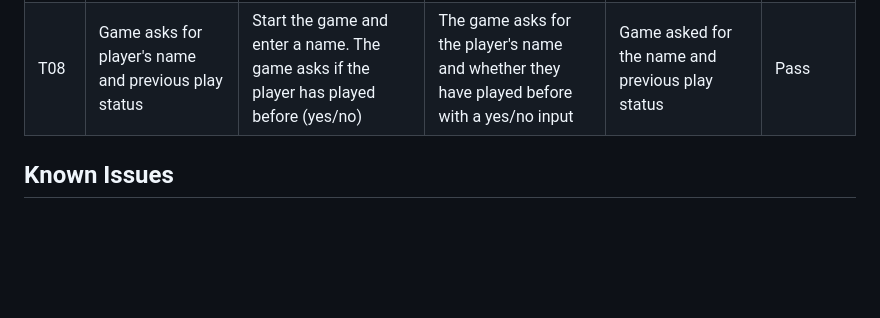
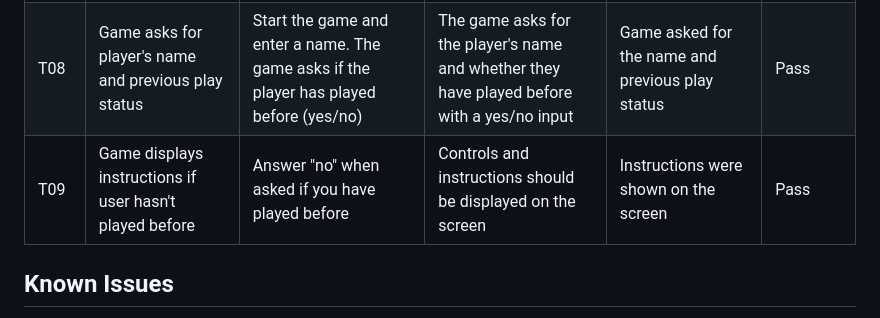
Before and after one commit to Seafzz/Snakepyt, a Markdown page: README.md, the part around the change. Rendered like a GitHub page; blank space fills up the shorter version.

Commit message:
tested instruction display for new players when awnsering no

```diff
--- a/README.md
+++ b/README.md
@@ -50,7 +50,7 @@ Welcome to the Snake Game implemented in Python using the `curses` library. This
 | T06 | Score updates correctly after consumption | Eat multiple food items | Score should increase by 1 for each food item consumed | Score incremented correctly for each food item eaten | Pass |
 | T07 | Snake cannot move in the opposite direction | While moving right, press the **LEFT** key | Snake should not be able to move in the opposite direction (e.g., can't move left while moving right) | Snake does not turn in the opposite direction | Pass |
 | T08 | Game asks for player's name and previous play status | Start the game and enter a name. The game asks if the player has played before (yes/no) | The game asks for the player's name and whether they have played before with a yes/no input | Game asked for the name and previous play status | Pass          |
-
+| T09 | Game displays instructions if user hasn't played before | Answer "no" when asked if you have played before | Controls and instructions should be displayed on the screen | Instructions were shown on the screen | Pass |
 
 
 ## Known Issues
```
